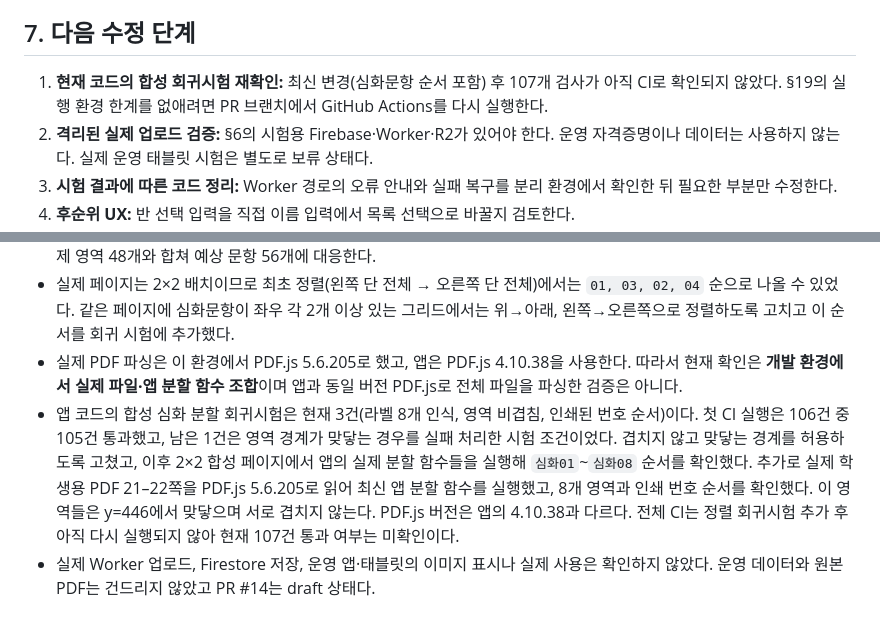
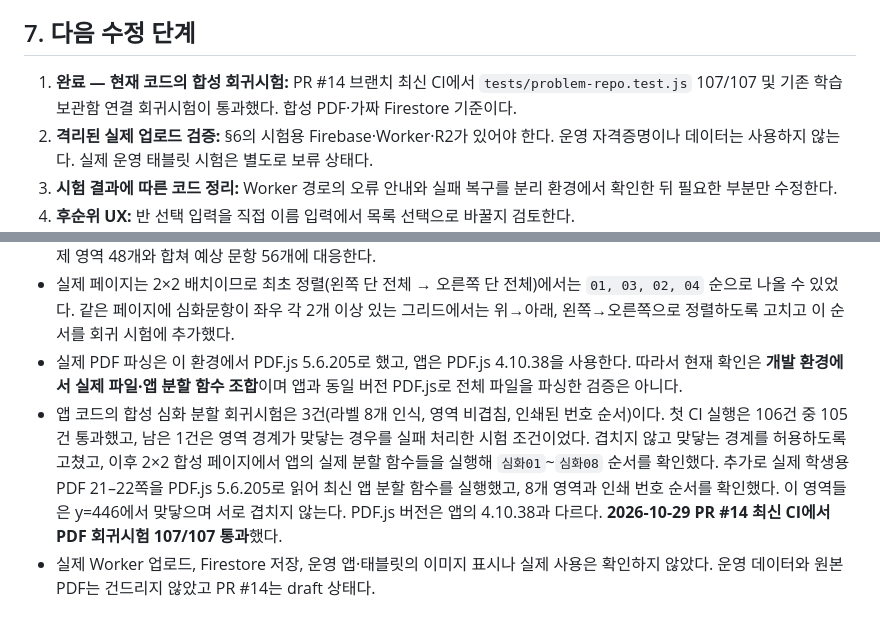
Before and after one commit to mathmaster0824/mnm-academy, a Markdown page: docs/PROBLEM_REPO_STATUS.md, 2 parts joined by grey strips. Drawn GitHub-style.

Commit message:
Record passing problem repository regression results

```diff
--- a/docs/PROBLEM_REPO_STATUS.md
+++ b/docs/PROBLEM_REPO_STATUS.md
@@ -116,7 +116,7 @@
 **운영 앱에서만 할 수 있는 단계:** 운영 Worker 가 운영 환경(실제 도메인·CORS·토큰 검증 설정)에서 동작하는지는 시험 환경에서 같지 않을 수 있다. 이 단계는 위 시험이 모두 끝나고, 합성 PDF 로 **원장님이 직접** 하는 최종 1회다. 영향: 운영 R2 에 문항 이미지 3장, 운영 Firestore 에 수집 초안 3건·출처 1건(앱에 초안 삭제 버튼이 없어 Firebase 콘솔에서 직접 삭제해야 함), 삭제 시 서버 이미지가 실제로 지워지는지는 별도 확인 필요. 원장님이 원하지 않으면 하지 않아도 된다(미확인으로 남음).
 
 ## 7. 다음 수정 단계
-1. **현재 코드의 합성 회귀시험 재확인:** 최신 변경(심화문항 순서 포함) 후 107개 검사가 아직 CI로 확인되지 않았다. §19의 실행 환경 한계를 없애려면 PR 브랜치에서 GitHub Actions를 다시 실행한다.
+1. **완료 — 현재 코드의 합성 회귀시험:** PR #14 브랜치 최신 CI에서 `tests/problem-repo.test.js` 107/107 및 기존 학습보관함 연결 회귀시험이 통과했다. 합성 PDF·가짜 Firestore 기준이다.
 2. **격리된 실제 업로드 검증:** §6의 시험용 Firebase·Worker·R2가 있어야 한다. 운영 자격증명이나 데이터는 사용하지 않는다. 실제 운영 태블릿 시험은 별도로 보류 상태다.
 3. **시험 결과에 따른 코드 정리:** Worker 경로의 오류 안내와 실패 복구를 분리 환경에서 확인한 뒤 필요한 부분만 수정한다.
 4. **후순위 UX:** 반 선택 입력을 직접 이름 입력에서 목록 선택으로 바꿀지 검토한다.
@@ -345,7 +345,7 @@
 - 수정한 앱 분할 함수를 실제 학생용 PDF에 실행해 21–22쪽의 심화 영역 8개가 두 단에서 인식되는 것을 확인했다. 앞쪽 문제 영역 48개와 합쳐 예상 문항 56개에 대응한다.
 - 실제 페이지는 2×2 배치이므로 최초 정렬(왼쪽 단 전체 → 오른쪽 단 전체)에서는 `01, 03, 02, 04` 순으로 나올 수 있었다. 같은 페이지에 심화문항이 좌우 각 2개 이상 있는 그리드에서는 위→아래, 왼쪽→오른쪽으로 정렬하도록 고치고 이 순서를 회귀 시험에 추가했다.
 - 실제 PDF 파싱은 이 환경에서 PDF.js 5.6.205로 했고, 앱은 PDF.js 4.10.38을 사용한다. 따라서 현재 확인은 **개발 환경에서 실제 파일·앱 분할 함수 조합**이며 앱과 동일 버전 PDF.js로 전체 파일을 파싱한 검증은 아니다.
-- 앱 코드의 합성 심화 분할 회귀시험은 현재 3건(라벨 8개 인식, 영역 비겹침, 인쇄된 번호 순서)이다. 첫 CI 실행은 106건 중 105건 통과했고, 남은 1건은 영역 경계가 맞닿는 경우를 실패 처리한 시험 조건이었다. 겹치지 않고 맞닿는 경계를 허용하도록 고쳤고, 이후 2×2 합성 페이지에서 앱의 실제 분할 함수들을 실행해 `심화01`~`심화08` 순서를 확인했다. 추가로 실제 학생용 PDF 21–22쪽을 PDF.js 5.6.205로 읽어 최신 앱 분할 함수를 실행했고, 8개 영역과 인쇄 번호 순서를 확인했다. 이 영역들은 y=446에서 맞닿으며 서로 겹치지 않는다. PDF.js 버전은 앱의 4.10.38과 다르다. 전체 CI는 정렬 회귀시험 추가 후 아직 다시 실행되지 않아 현재 107건 통과 여부는 미확인이다.
+- 앱 코드의 합성 심화 분할 회귀시험은 3건(라벨 8개 인식, 영역 비겹침, 인쇄된 번호 순서)이다. 첫 CI 실행은 106건 중 105건 통과했고, 남은 1건은 영역 경계가 맞닿는 경우를 실패 처리한 시험 조건이었다. 겹치지 않고 맞닿는 경계를 허용하도록 고쳤고, 이후 2×2 합성 페이지에서 앱의 실제 분할 함수들을 실행해 `심화01`~`심화08` 순서를 확인했다. 추가로 실제 학생용 PDF 21–22쪽을 PDF.js 5.6.205로 읽어 최신 앱 분할 함수를 실행했고, 8개 영역과 인쇄 번호 순서를 확인했다. 이 영역들은 y=446에서 맞닿으며 서로 겹치지 않는다. PDF.js 버전은 앱의 4.10.38과 다르다. **2026-10-29 PR #14 최신 CI에서 PDF 회귀시험 107/107 통과**했다.
 - 실제 Worker 업로드, Firestore 저장, 운영 앱·태블릿의 이미지 표시나 실제 사용은 확인하지 않았다. 운영 데이터와 원본 PDF는 건드리지 않았고 PR #14는 draft 상태다.
 
 
```
